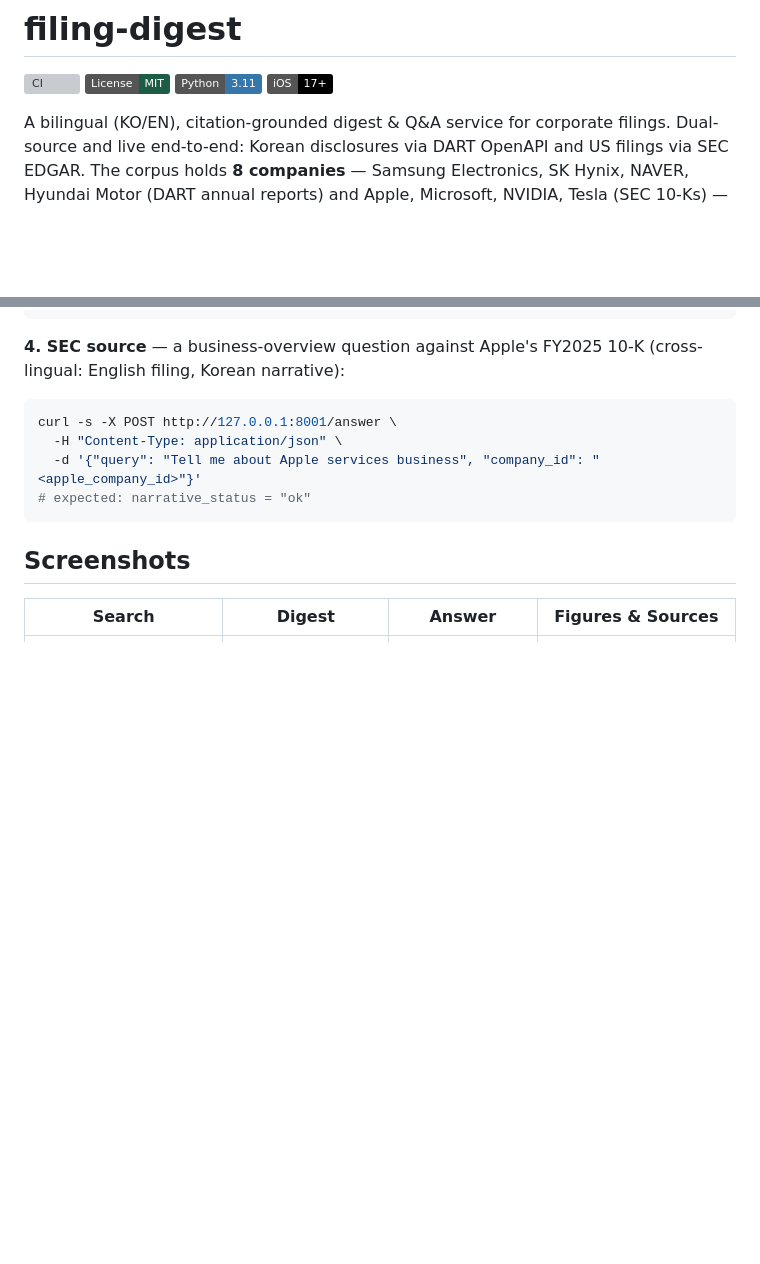
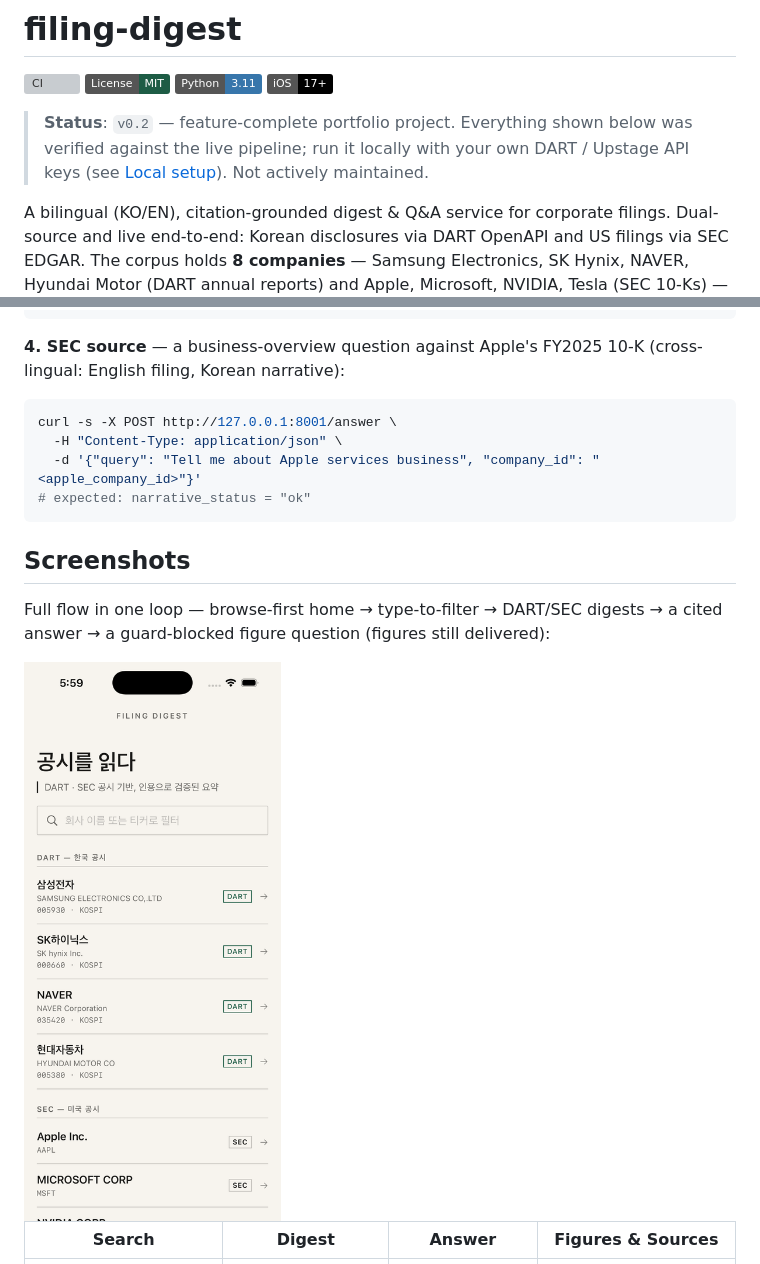
Before and after one commit to mhju0/filing-digest, a Markdown page: README.md, 2 parts joined by grey strips. Drawn GitHub-style; pictures changed too: docs/screenshots/walkthrough.gif (added); badges without logos; blank space fills up the shorter version; grey boxes are pictures that could not be loaded.

Commit message:
docs: finalize — status note, full-flow walkthrough GIF, roadmap closed

```diff
--- a/README.md
+++ b/README.md
@@ -4,6 +4,11 @@
 [![License: MIT](https://img.shields.io/badge/License-MIT-1d5c45.svg)](LICENSE)
 ![Python 3.11](https://img.shields.io/badge/Python-3.11-3776ab.svg)
 ![iOS 17+](https://img.shields.io/badge/iOS-17%2B-black.svg)
+
+> **Status**: `v0.2` — feature-complete portfolio project. Everything shown
+> below was verified against the live pipeline; run it locally with your own
+> DART / Upstage API keys (see [Local setup](#local-setup)). Not actively
+> maintained.
 
 A bilingual (KO/EN), citation-grounded digest & Q&A service for corporate
 filings. Dual-source and live end-to-end: Korean disclosures via DART OpenAPI
@@ -163,6 +168,12 @@ curl -s -X POST http://127.0.0.1:8001/answer \
 
 ## Screenshots
 
+Full flow in one loop — browse-first home → type-to-filter → DART/SEC
+digests → a cited answer → a guard-blocked figure question (figures still
+delivered):
+
+<img src="docs/screenshots/walkthrough.gif" width="300" alt="Full flow: browse, filter, digest, cited Q&A, guard-blocked figures">
+
 | Search | Digest | Answer | Figures & Sources |
 |---|---|---|---|
 | <img src="docs/screenshots/search.png" width="220"> | <img src="docs/screenshots/digest.png" width="220"> | <img src="docs/screenshots/answer_ok.png" width="220"> | <img src="docs/screenshots/answer_figures.png" width="220"> |
```
Also changed, not shown: ROADMAP.md (+13 -1 lines).
